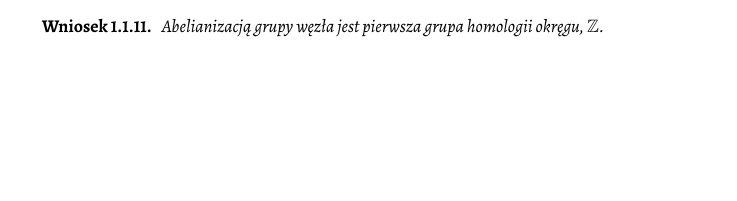
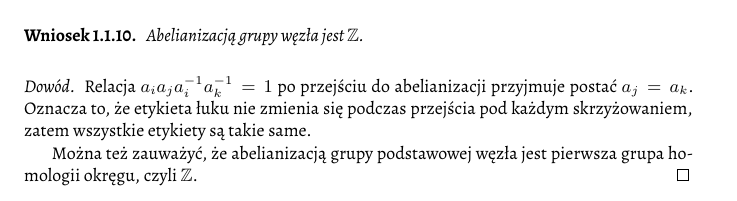
Before and after one commit to remigiusz-leon-suwalski/knot-theory, a LaTeX document (src/draft-04.tex, which reads src/40-topology/group.tex): part of page 9 of 24 before the commit and part of page 8 of 24 after it, cut so that both start at the same text, the shorter picture padded with empty space. Compiled offline with XeLaTeX.

Commit message:
Proof that H_1(K) = Z

```diff
--- a/src/40-topology/group.tex
+++ b/src/40-topology/group.tex
@@ -109,6 +109,18 @@ dowodząc jednocześnie jej istnienia.
     w~których łuk $a_i$ biegnie górą, zaś $a_j$ leży po jego lewej stronie.
 \end{proof}
 
+\begin{corollary}
+    \label{prop:knot_group_abelianisation}
+    Abelianizacją grupy węzła jest $\Z$.
+\end{corollary}
+
+\begin{proof}
+    Relacja $a_ia_ja_i^{-1}a_k^{-1}=1$ po przejściu do abelianizacji przyjmuje postać $a_j = a_k$.
+    Oznacza to, że etykieta łuku nie zmienia się podczas przejścia pod każdym skrzyżowaniem, zatem wszystkie etykiety są takie same.
+
+    Można też zauważyć, że abelianizacją grupy podstawowej węzła jest pierwsza grupa homologii okręgu, czyli $\Z$.
+\end{proof}
+
 Istnieje alternatywna prezentacja grupy węzła, która pochodzi od Dehna,
 gdzie zamiast etykietować łuki,
 przypisuje się różne litery czterem częściom płaszczyzny,
```
Also changed, not shown: src/40-topology/group.tex (5 more changed lines).
